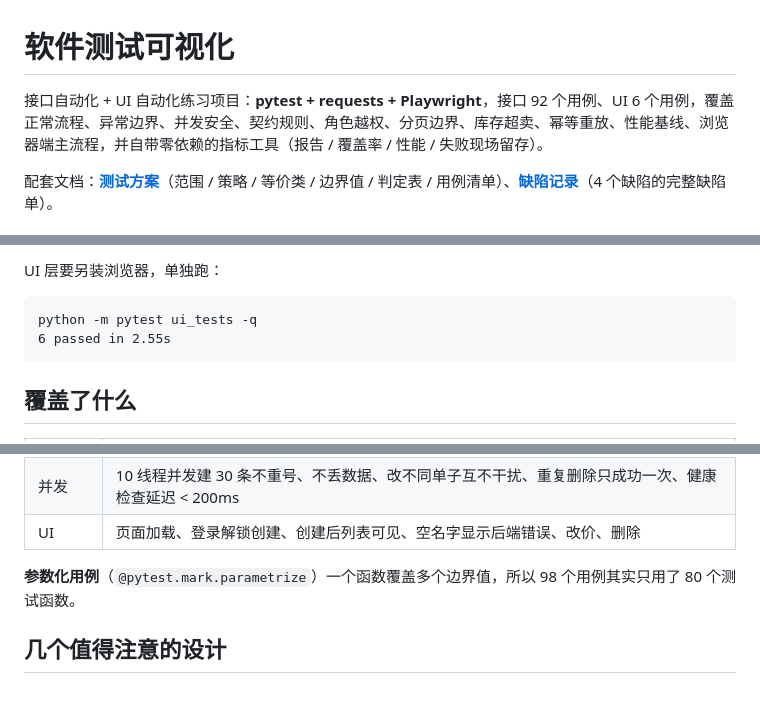
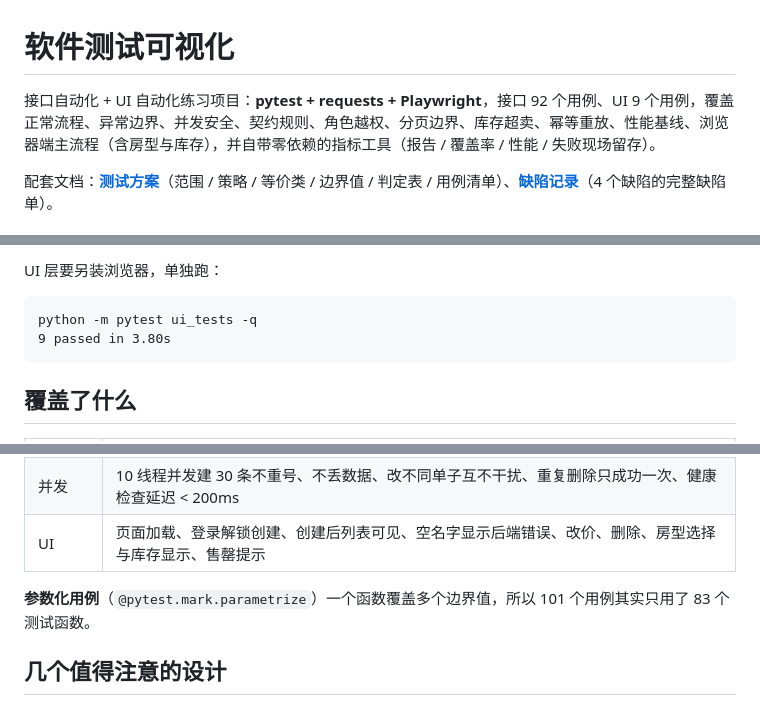
Before and after one commit to jijiboo123/TDD-TC, a Markdown page: README.md, 3 parts joined by grey strips. Rendered like a GitHub page.

````diff
--- a/README.md
+++ b/README.md
@@ -1,6 +1,6 @@
 # 软件测试可视化
 
-接口自动化 + UI 自动化练习项目：**pytest + requests + Playwright**，接口 92 个用例、UI 6 个用例，覆盖正常流程、异常边界、并发安全、契约规则、角色越权、分页边界、库存超卖、幂等重放、性能基线、浏览器端主流程，并自带零依赖的指标工具（报告 / 覆盖率 / 性能 / 失败现场留存）。
+接口自动化 + UI 自动化练习项目：**pytest + requests + Playwright**，接口 92 个用例、UI 9 个用例，覆盖正常流程、异常边界、并发安全、契约规则、角色越权、分页边界、库存超卖、幂等重放、性能基线、浏览器端主流程（含房型与库存），并自带零依赖的指标工具（报告 / 覆盖率 / 性能 / 失败现场留存）。
 
 配套文档：**[测试方案](docs/测试方案.md)**（范围 / 策略 / 等价类 / 边界值 / 判定表 / 用例清单）、**[缺陷记录](docs/缺陷记录.md)**（4 个缺陷的完整缺陷单）。
 
@@ -85,7 +85,7 @@ UI 层要另装浏览器，单独跑：
 
 ```
 python -m pytest ui_tests -q
-6 passed in 2.55s
+9 passed in 3.80s
 ```
 
 ## 覆盖了什么
@@ -102,9 +102,9 @@ python -m pytest ui_tests -q
 | 库存 | 下单扣库存、售罄 409、删除退还、10 线程抢 5 间房不超卖 |
 | 幂等 | 同一个 `Idempotency-Key` 重复提交返回同一单；并发 10 线程同 key 只建一单；不带 key 仍是两单 |
 | 并发 | 10 线程并发建 30 条不重号、不丢数据、改不同单子互不干扰、重复删除只成功一次、健康检查延迟 < 200ms |
-| UI | 页面加载、登录解锁创建、创建后列表可见、空名字显示后端错误、改价、删除 |
+| UI | 页面加载、登录解锁创建、创建后列表可见、空名字显示后端错误、改价、删除、房型选择与库存显示、售罄提示 |
 
-**参数化用例**（`@pytest.mark.parametrize`）一个函数覆盖多个边界值，所以 98 个用例其实只用了 80 个测试函数。
+**参数化用例**（`@pytest.mark.parametrize`）一个函数覆盖多个边界值，所以 101 个用例其实只用了 83 个测试函数。
 
 ## 几个值得注意的设计
 
````
Also changed, not shown: other parts of README.md (+28 -2 lines), docs/测试方案.md (+7 -4 lines), docs/缺陷记录.md (+34 -3 lines), docs/ui-page.png, 6 other files.
